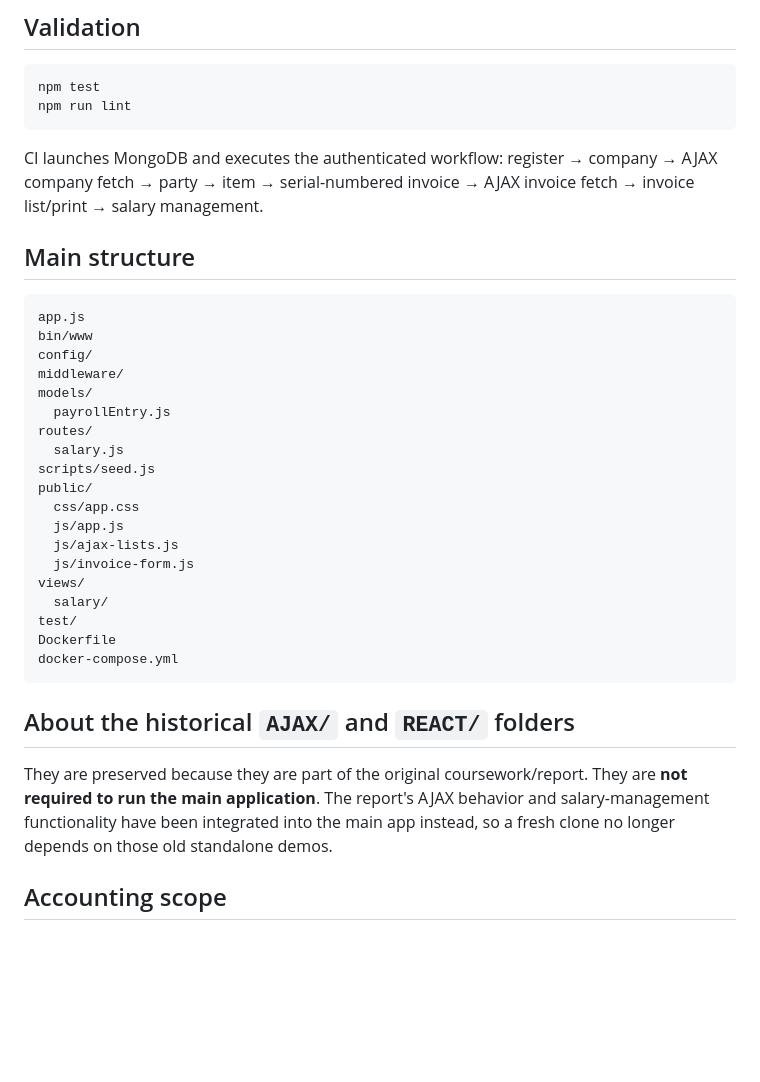
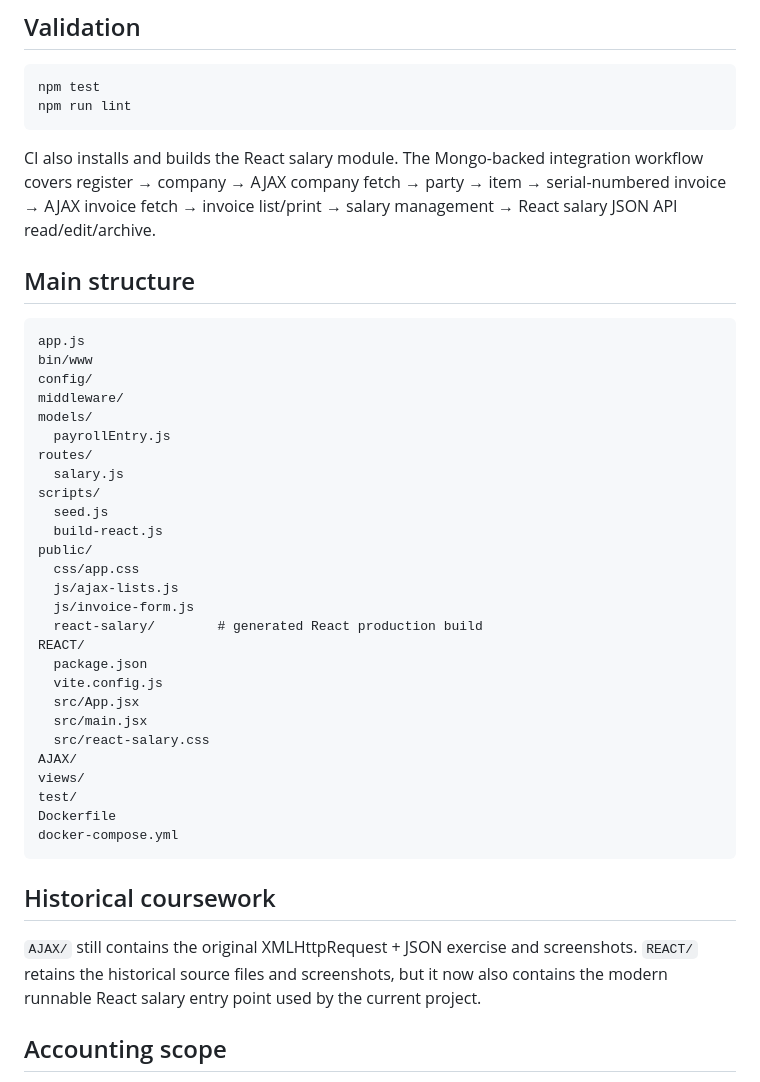
Before and after one commit to Kartikay77/Accounting-System-for-small-scale-businesses, a Markdown page: README.md, the part around one of its changes. Drawn GitHub-style; blank space fills up the shorter version.

````diff
--- a/README.md
+++ b/README.md
@@ -77,7 +117,7 @@ npm test
 npm run lint
 ```
 
-CI launches MongoDB and executes the authenticated workflow: register → company → AJAX company fetch → party → item → serial-numbered invoice → AJAX invoice fetch → invoice list/print → salary management.
+CI also installs and builds the React salary module. The Mongo-backed integration workflow covers register → company → AJAX company fetch → party → item → serial-numbered invoice → AJAX invoice fetch → invoice list/print → salary management → React salary JSON API read/edit/archive.
 
 ## Main structure
 
@@ -90,22 +130,30 @@ models/
   payrollEntry.js
 routes/
   salary.js
-scripts/seed.js
+scripts/
+  seed.js
+  build-react.js
 public/
   css/app.css
-  js/app.js
   js/ajax-lists.js
   js/invoice-form.js
+  react-salary/        # generated React production build
+REACT/
+  package.json
+  vite.config.js
+  src/App.jsx
+  src/main.jsx
+  src/react-salary.css
+AJAX/
 views/
-  salary/
 test/
 Dockerfile
 docker-compose.yml
 ```
 
-## About the historical `AJAX/` and `REACT/` folders
+## Historical coursework
 
-They are preserved because they are part of the original coursework/report. They are **not required to run the main application**. The report's AJAX behavior and salary-management functionality have been integrated into the main app instead, so a fresh clone no longer depends on those old standalone demos.
+`AJAX/` still contains the original XMLHttpRequest + JSON exercise and screenshots. `REACT/` retains the historical source files and screenshots, but it now also contains the modern runnable React salary entry point used by the current project.
 
 ## Accounting scope
 
````
Also changed, not shown: other parts of README.md (+53 -13 lines).
